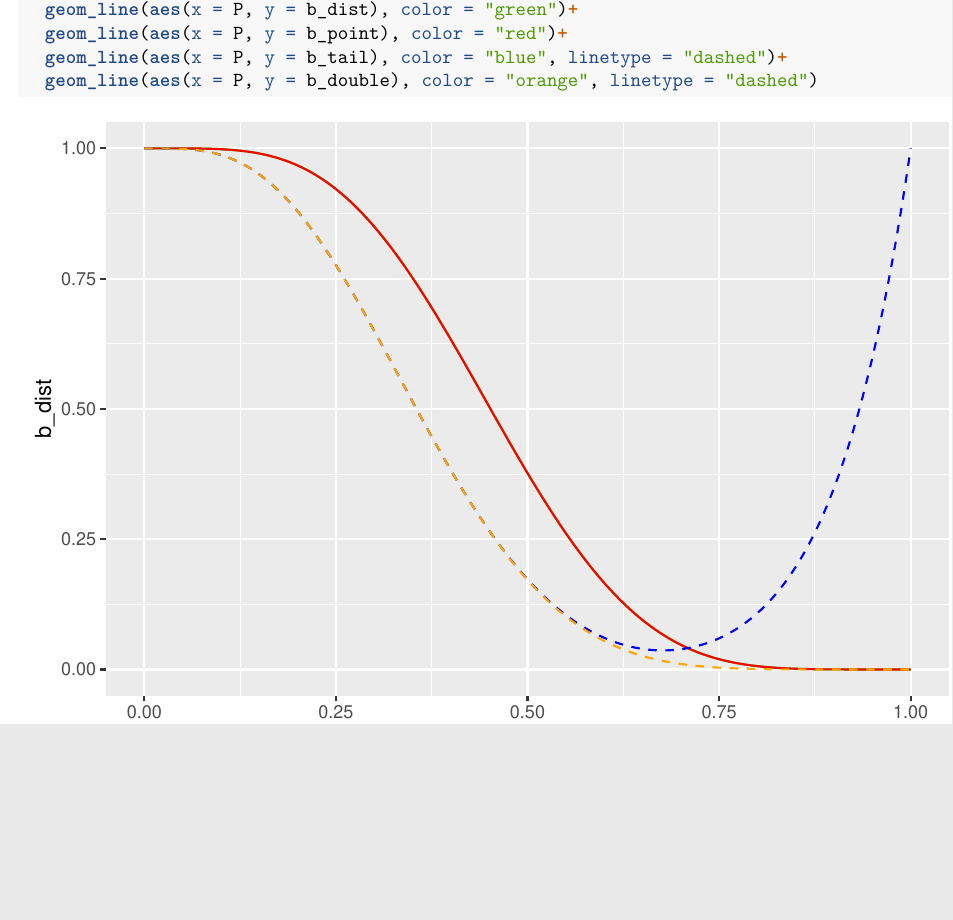
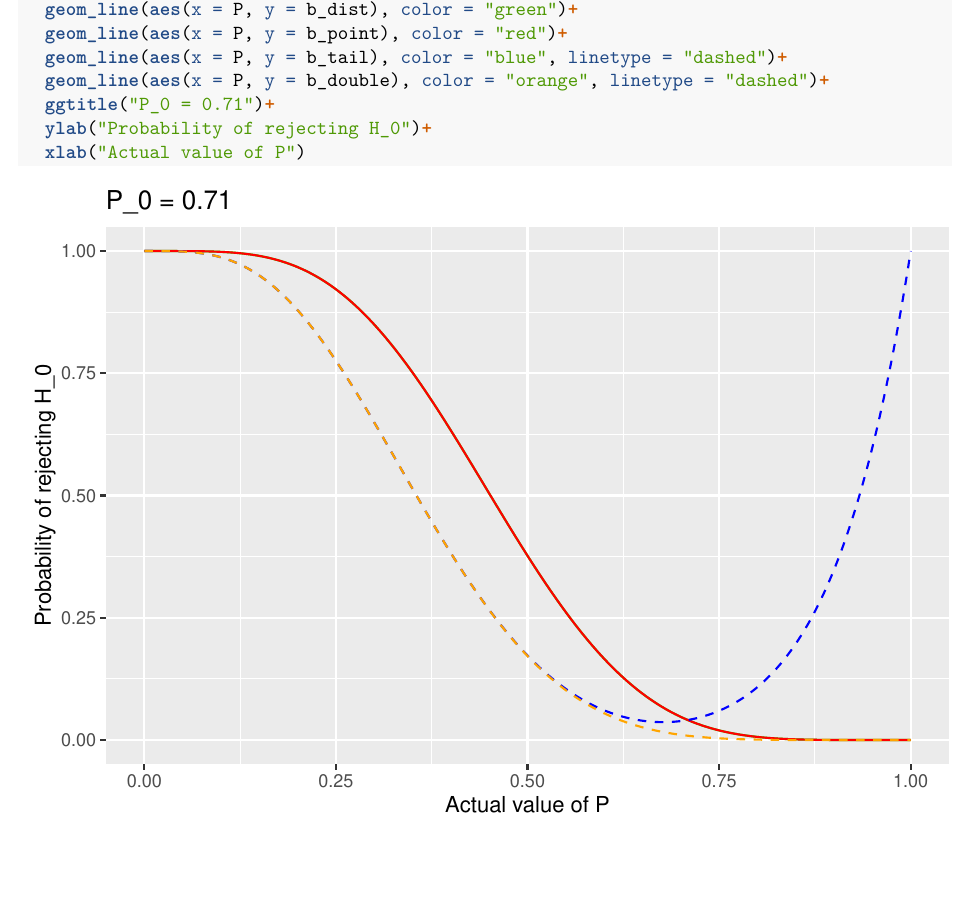
Before and after one commit to olibolli/prosjektoppgave, an R Markdown document (power_calc_binom.Rmd): part of page 6 of 6, cut so that both start at the same text, the shorter picture padded with empty space. Rendered offline with R 4.5, knitr and Pandoc, then LaTeX, with nearby package versions; some code elsewhere in the file could not run offline.

Commit message:
Added title and ax titles

````diff
--- a/power_calc_binom.Rmd
+++ b/power_calc_binom.Rmd
@@ -285,5 +285,8 @@ ggplot(data = df_power)+
   geom_line(aes(x = P, y = b_dist), color = "green")+
   geom_line(aes(x = P, y = b_point), color = "red")+
   geom_line(aes(x = P, y = b_tail), color = "blue", linetype = "dashed")+
-  geom_line(aes(x = P, y = b_double), color = "orange", linetype = "dashed")
+  geom_line(aes(x = P, y = b_double), color = "orange", linetype = "dashed")+
+  ggtitle("P_0 = 0.71")+
+  ylab("Probability of rejecting H_0")+
+  xlab("Actual value of P")
 ```
````
